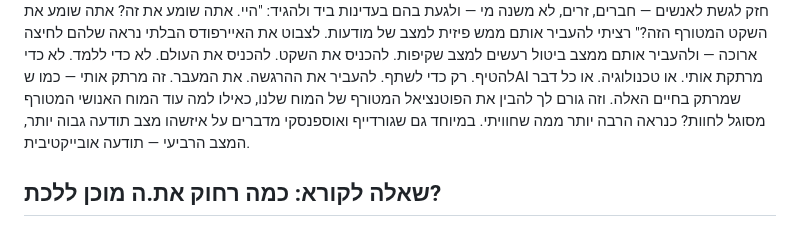
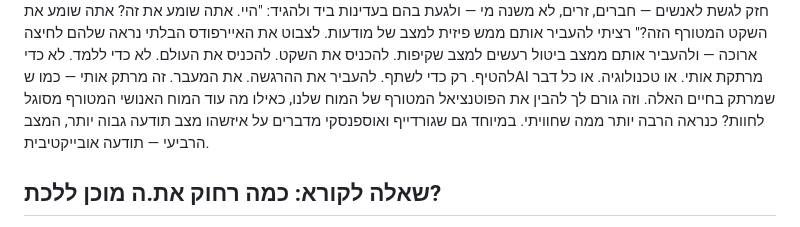
Before and after one commit to tullyH/spiritual-trip-report, a Markdown page: memoir-he.md, the part around the change. GitHub-like rendering.

Commit message:
minor hebrew fix

```diff
--- a/memoir-he.md
+++ b/memoir-he.md
@@ -668,7 +668,7 @@
 לא כדי להטיף.
 רק כדי לשתף. להעביר את ההרגשה. את המעבר.
 זה מרתק אותי — כמו שAI מרתקת אותי. או טכנולוגיה. או כל דבר שמרתק בחיים האלה.
-וזה גורם לך להבין את הפוטנציאל המטורף של המוח שלנו, כאילו למה עוד המוח האנושי המטורף מסוגל לחוות? כנראה הרבה יותר ממה שחוויתי.
+וזה גורם לך להבין את הפוטנציאל המטורף של המוח שלנו, כאילו מה עוד המוח האנושי המטורף מסוגל לחוות? כנראה הרבה יותר ממה שחוויתי.
 במיוחד גם שגורדייף ואוספנסקי מדברים על איזשהו מצב תודעה גבוה יותר, המצב הרביעי — תודעה אובייקטיבית.
 
 ## שאלה לקורא: כמה רחוק את.ה מוכן ללכת?
```
